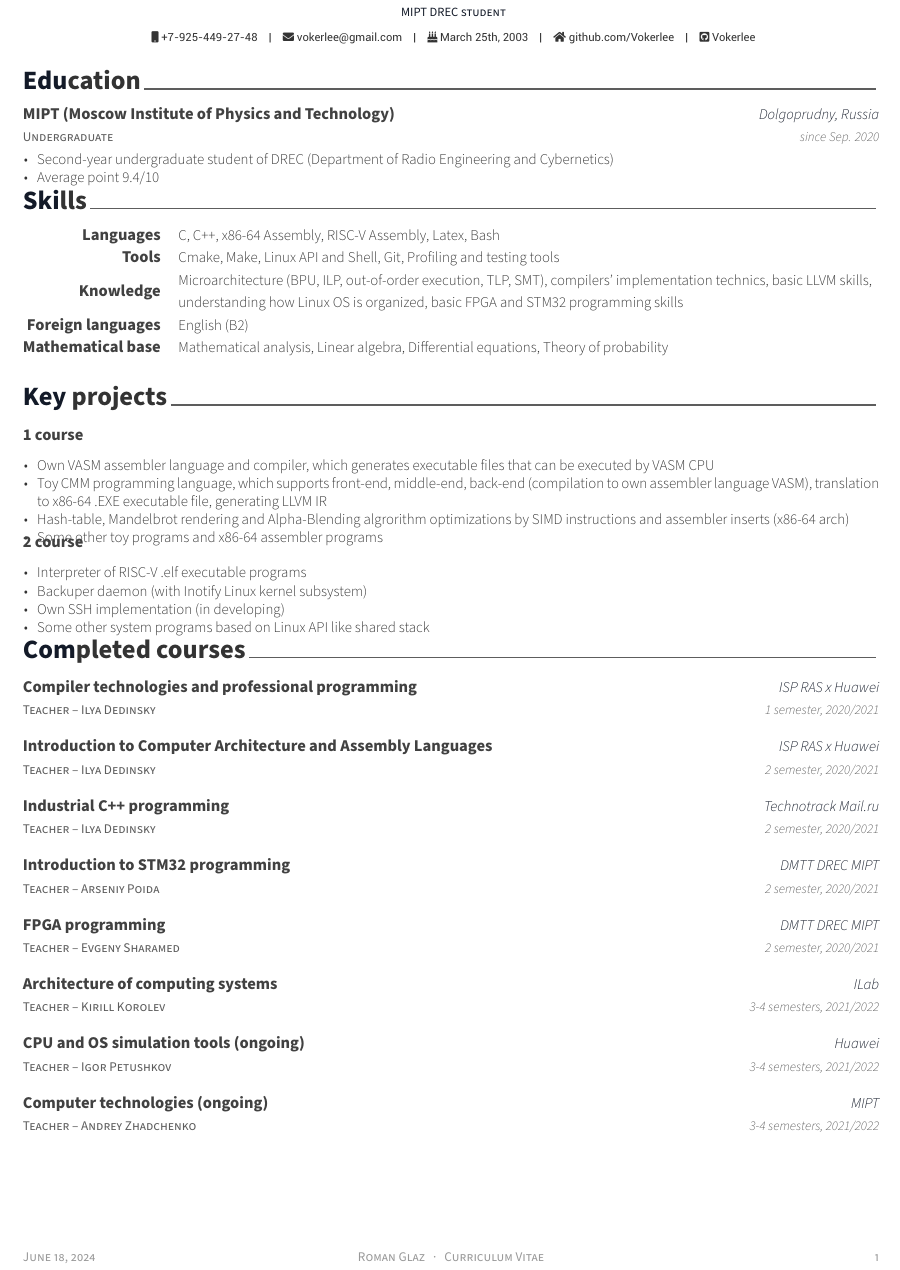
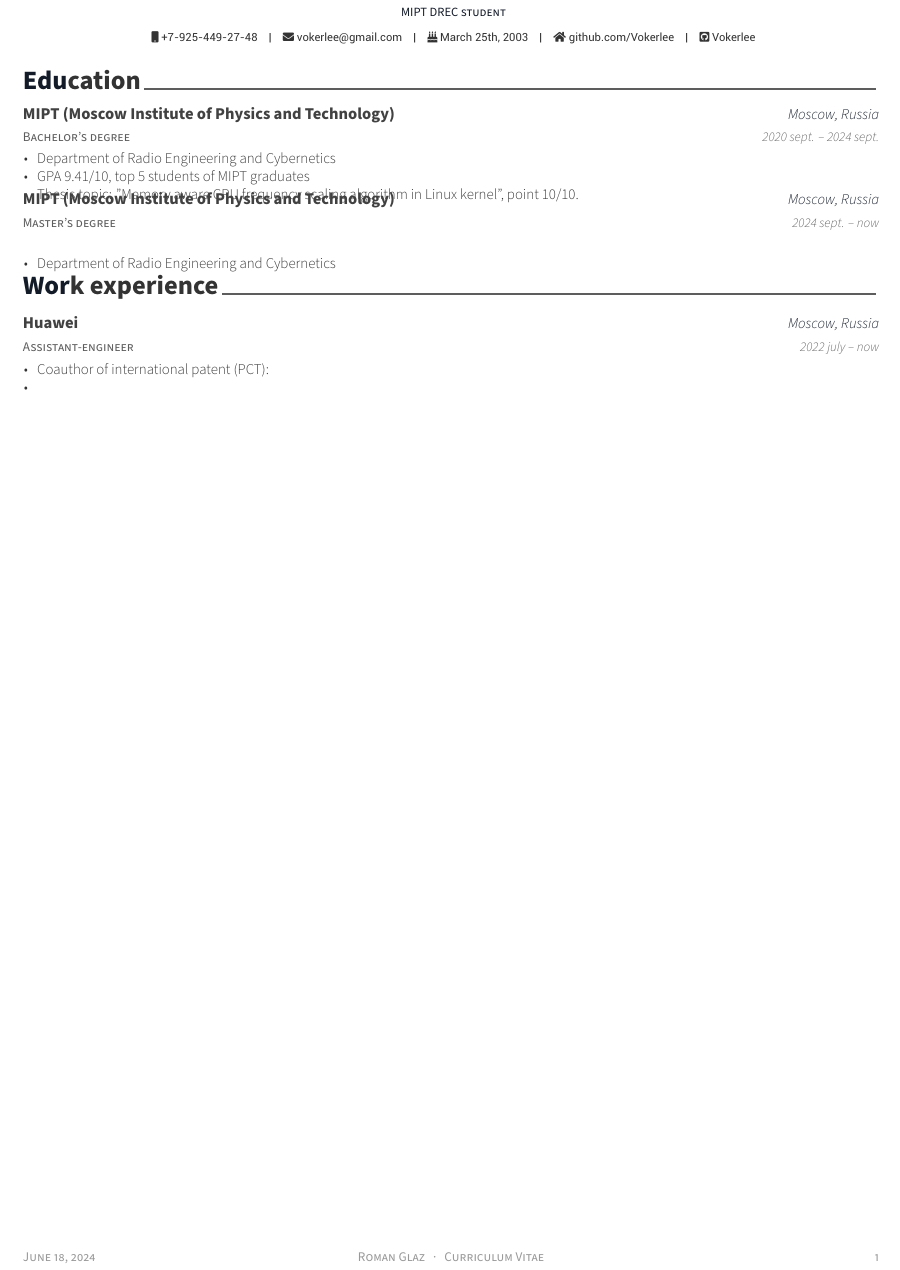
Before and after one commit to Vokerlee/roman-glaz-cv, a LaTeX CV (main.tex, which reads roman_glaz_cv/education.tex, roman_glaz_cv/work_experience.tex): part of the page, cut so that both start at the same text. Compiled offline with XeLaTeX.

Commit message:
Update education info

```diff
--- a/main.tex
+++ b/main.tex
@@ -93,9 +93,10 @@
 %	Each section is imported separately, open each file in turn to modify content
 %-------------------------------------------------------------------------------
 \input{roman_glaz_cv/education.tex}
-\input{roman_glaz_cv/skills.tex}
-\input{roman_glaz_cv/projects.tex}
-\input{roman_glaz_cv/courses.tex}
+\input{roman_glaz_cv/work_experience.tex}
+% \input{roman_glaz_cv/skills.tex}
+% \input{roman_glaz_cv/projects.tex}
+% \input{roman_glaz_cv/courses.tex}
 
 %-------------------------------------------------------------------------------
 \end{document}
--- a/roman_glaz_cv/education.tex
+++ b/roman_glaz_cv/education.tex
@@ -10,14 +10,28 @@
 
 %---------------------------------------------------------
   \cventry
-    {Undergraduate} % Degree
+    {Bachelor's degree} % Degree
     {MIPT (Moscow Institute of Physics and Technology)} % Institution
-    {Dolgoprudny, Russia} % Location
-    {since Sep. 2020} % Date(s)
+    {Moscow, Russia} % Location
+    {2020 sept. -- 2024 sept.} % Date(s)
     {
       \begin{cvitems} % Description(s) bullet points
-        \item {Second-year undergraduate student of DREC (Department of Radio Engineering and Cybernetics)}
-        \item {Average point 9.4/10}
+        \item {Department of Radio Engineering and Cybernetics}
+        \item {GPA 9.41/10, top 5 students of MIPT graduates}
+        \item Thesis topic: "Memory aware CPU frequency scaling algorithm in Linux kernel", point 10/10.
+      \end{cvitems}
+      \vspace{2mm}
+    }
+
+  \cventry
+    {Master's degree} % Degree
+    {MIPT (Moscow Institute of Physics and Technology)} % Institution
+    {Moscow, Russia} % Location
+    {2024 sept. -- now} % Date(s)
+    {
+      \begin{cvitems} % Description(s) bullet points
+        \item {Department of Radio Engineering and Cybernetics}
+        % \item {GPA 9.41/10, top 5 students of the course}
       \end{cvitems}
     }
 
--- /dev/null
+++ b/roman_glaz_cv/work_experience.tex
@@ -0,0 +1,23 @@
+%-------------------------------------------------------------------------------
+%	SECTION TITLE
+%-------------------------------------------------------------------------------
+\cvsection{Work experience}
+
+%-------------------------------------------------------------------------------
+%	CONTENT
+%-------------------------------------------------------------------------------
+\begin{cventries}
+
+%---------------------------------------------------------
+  \cventry
+    {Assistant-engineer} {Huawei}
+    {Moscow, Russia} {2022 july -- now}
+    {
+      \begin{cvitems} % Description(s) bullet points
+        \item Coauthor of international patent (PCT):
+        \item
+      \end{cvitems}
+    }
+
+%---------------------------------------------------------
+\end{cventries}
```
Also changed, not shown: main.pdf.
